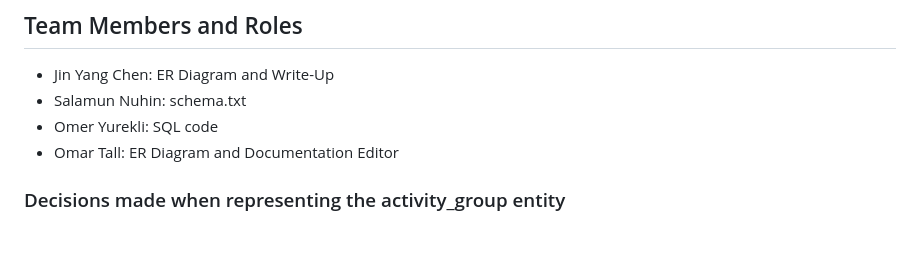
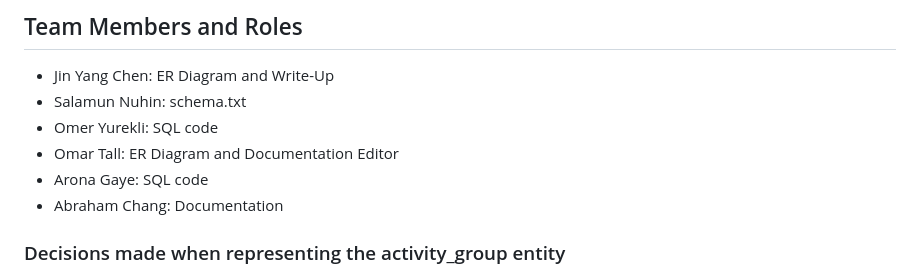
Before and after one commit to databases-CSCI3354/project1-online-commerce, a Markdown page: P2/README.md, the part around the change. Rendered like a GitHub page; blank space fills up the shorter version.

```diff
--- a/P2/README.md
+++ b/P2/README.md
@@ -6,6 +6,8 @@
 - Salamun Nuhin: schema.txt
 - Omer Yurekli: SQL code
 - Omar Tall: ER Diagram and Documentation Editor
+- Arona Gaye: SQL code
+- Abraham Chang: Documentation
 
 ### Decisions made when representing the activity_group entity
 
```
